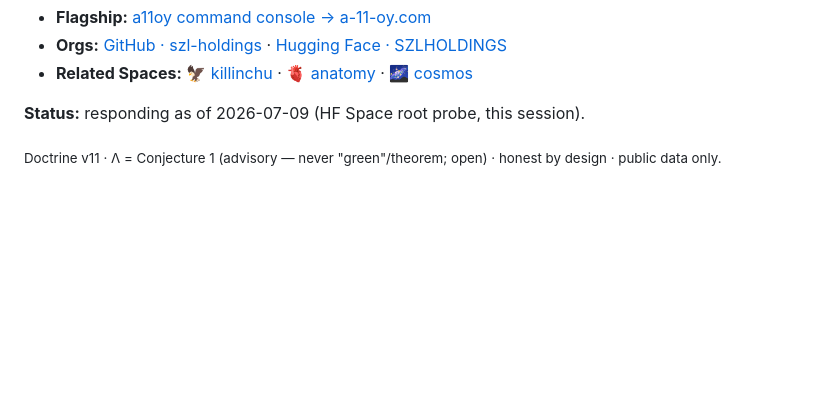
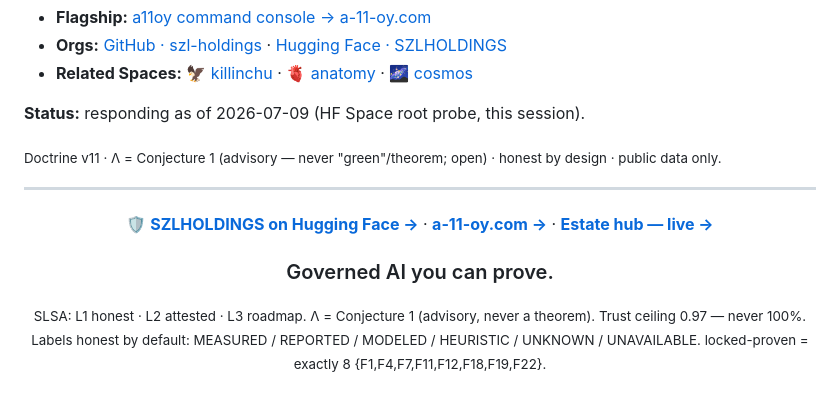
Before and after one commit to szl-holdings/sda, a Markdown page: README.md, the part around one of its changes. Rendered like a GitHub page; blank space fills up the shorter version.

```diff
--- a/README.md
+++ b/README.md
@@ -156,3 +166,15 @@ Part of the **SZL Holdings** governed-AI estate — *governed AI you can prove*:
 **Status:** responding as of 2026-07-09 (HF Space root probe, this session).
 
 <sub>Doctrine v11 · Λ = Conjecture 1 (advisory — never "green"/theorem; open) · honest by design · public data only.</sub>
+
+---
+
+<div align="center">
+
+**[🛡️ SZLHOLDINGS on Hugging Face →](https://huggingface.co/SZLHOLDINGS)**   ·   **[a-11-oy.com →](https://a-11-oy.com)**   ·   **[Estate hub — live →](https://szlholdings-szl-estate-live.static.hf.space)**
+
+### Governed AI you can prove.
+
+<sub>SLSA: L1 honest · L2 attested · L3 roadmap. Λ = Conjecture 1 (advisory, never a theorem). Trust ceiling 0.97 — never 100%. Labels honest by default: MEASURED / REPORTED / MODELED / HEURISTIC / UNKNOWN / UNAVAILABLE. locked-proven = exactly 8 {F1,F4,F7,F11,F12,F18,F19,F22}.</sub>
+
+</div>
```
Also changed, not shown: other parts of README.md (+10 -0 lines).
